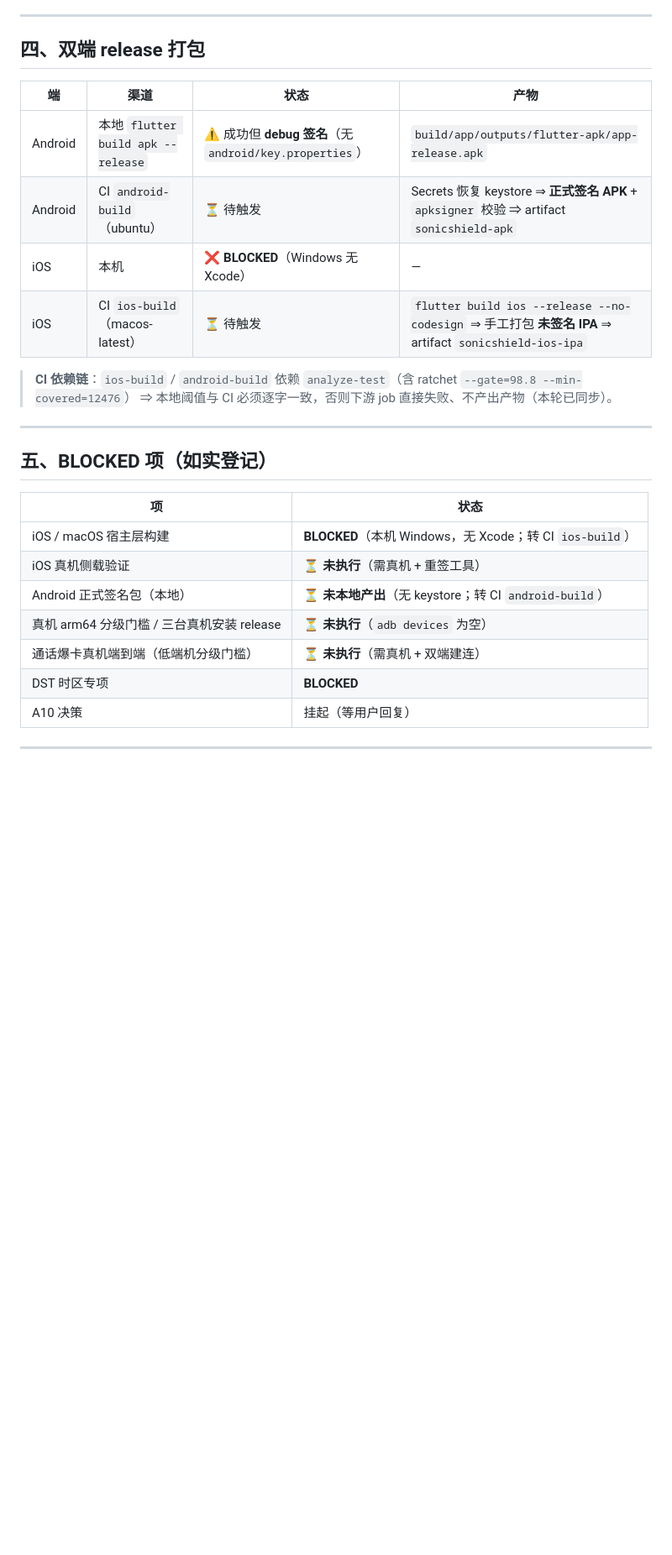
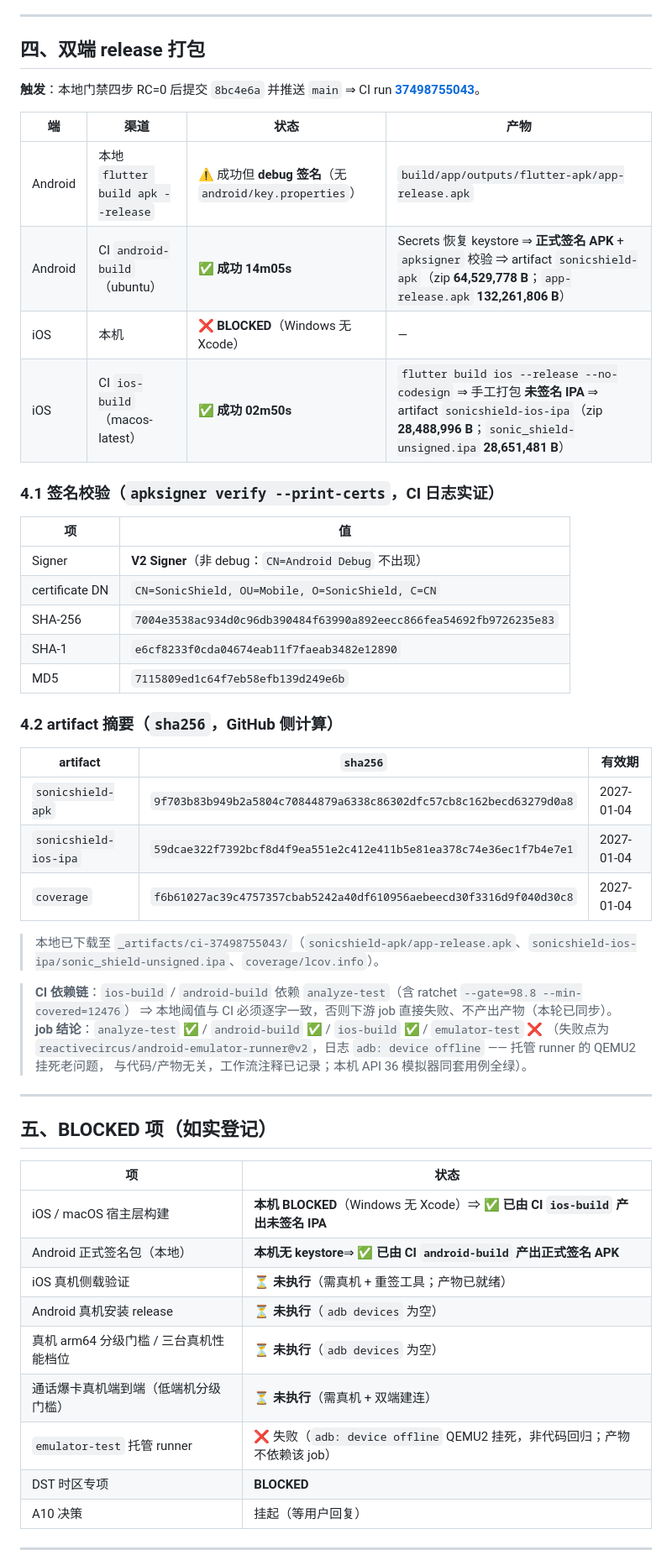
Before and after one commit to SospAic/SonicShield, a Markdown page: docs/56-第七十八轮完整测试报告.md, the part around one of its changes. Shown at 84% size. Drawn GitHub-style; blank space fills up the shorter version.

Commit message:
docs(56): 登记 CI 双端 release 产物实证（run 37498755043）
- android-build ✅ 14m05s：正式签名 APK（apksigner V2 Signer DN=CN=SonicShield,OU=Mobile,O=SonicShield,C=CN；
  SHA-256 7004e353...），artifact sonicshield-apk 64,529,778 B
- ios-build ✅ 02m50s：未签名 IPA，artifact sonicshield-ios-ipa 28,488,996 B
- 登记三枚 artifact sha256 与本地下载路径 _artifacts/ci-37498755043/
- emulator-test ❌ 如实登记（adb: device offline，托管 runner QEMU2 挂死，非代码回归，产物不依赖该 job）

```diff
--- a/docs/56-第七十八轮完整测试报告.md
+++ b/docs/56-第七十八轮完整测试报告.md
@@ -105,15 +105,40 @@ flutter test test/doc_gate_consistency_test.dart test/gate_entrypoint_consistenc
 
 ## 四、双端 release 打包
 
+**触发**：本地门禁四步 RC=0 后提交 `8bc4e6a` 并推送 `main` ⇒ CI run **[37498755043](https://github.com/SospAic/SonicShield/actions/runs/37498755043)**。
+
 | 端 | 渠道 | 状态 | 产物 |
 |---|---|---|---|
 | Android | 本地 `flutter build apk --release` | ⚠️ 成功但 **debug 签名**（无 `android/key.properties`） | `build/app/outputs/flutter-apk/app-release.apk` |
-| Android | CI `android-build`（ubuntu） | ⏳ 待触发 | Secrets 恢复 keystore ⇒ **正式签名 APK** + `apksigner` 校验 ⇒ artifact `sonicshield-apk` |
+| Android | CI `android-build`（ubuntu） | ✅ **成功 14m05s** | Secrets 恢复 keystore ⇒ **正式签名 APK** + `apksigner` 校验 ⇒ artifact `sonicshield-apk`（zip **64,529,778 B**；`app-release.apk` **132,261,806 B**） |
 | iOS | 本机 | ❌ **BLOCKED**（Windows 无 Xcode） | — |
-| iOS | CI `ios-build`（macos-latest） | ⏳ 待触发 | `flutter build ios --release --no-codesign` ⇒ 手工打包 **未签名 IPA** ⇒ artifact `sonicshield-ios-ipa` |
+| iOS | CI `ios-build`（macos-latest） | ✅ **成功 02m50s** | `flutter build ios --release --no-codesign` ⇒ 手工打包 **未签名 IPA** ⇒ artifact `sonicshield-ios-ipa`（zip **28,488,996 B**；`sonic_shield-unsigned.ipa` **28,651,481 B**） |
+
+### 4.1 签名校验（`apksigner verify --print-certs`，CI 日志实证）
+
+| 项 | 值 |
+|---|---|
+| Signer | **V2 Signer**（非 debug：`CN=Android Debug` 不出现） |
+| certificate DN | `CN=SonicShield, OU=Mobile, O=SonicShield, C=CN` |
+| SHA-256 | `7004e3538ac934d0c96db390484f63990a892eecc866fea54692fb9726235e83` |
+| SHA-1 | `e6cf8233f0cda04674eab11f7faeab3482e12890` |
+| MD5 | `7115809ed1c64f7eb58efb139d249e6b` |
+
+### 4.2 artifact 摘要（`sha256`，GitHub 侧计算）
+
+| artifact | `sha256` | 有效期 |
+|---|---|---|
+| `sonicshield-apk` | `9f703b83b949b2a5804c70844879a6338c86302dfc57cb8c162becd63279d0a8` | 2027-01-04 |
+| `sonicshield-ios-ipa` | `59dcae322f7392bcf8d4f9ea551e2c412e411b5e81ea378c74e36ec1f7b4e7e1` | 2027-01-04 |
+| `coverage` | `f6b61027ac39c4757357cbab5242a40df610956aebeecd30f3316d9f040d30c8` | 2027-01-04 |
+
+> 本地已下载至 `_artifacts/ci-37498755043/`（`sonicshield-apk/app-release.apk`、`sonicshield-ios-ipa/sonic_shield-unsigned.ipa`、`coverage/lcov.info`）。
 
 > **CI 依赖链**：`ios-build` / `android-build` 依赖 `analyze-test`（含 ratchet `--gate=98.8 --min-covered=12476`）
 > ⇒ 本地阈值与 CI 必须逐字一致，否则下游 job 直接失败、不产出产物（本轮已同步）。
+> **job 结论**：`analyze-test` ✅ / `android-build` ✅ / `ios-build` ✅ / `emulator-test` ❌
+> （失败点为 `reactivecircus/android-emulator-runner@v2`，日志 `adb: device offline` —— 托管 runner 的 QEMU2 挂死老问题，
+> 与代码/产物无关，工作流注释已记录；本机 API 36 模拟器同套用例全绿）。
 
 ---
 
@@ -121,11 +146,13 @@ flutter test test/doc_gate_consistency_test.dart test/gate_entrypoint_consistenc
 
 | 项 | 状态 |
 |---|---|
-| iOS / macOS 宿主层构建 | **BLOCKED**（本机 Windows，无 Xcode；转 CI `ios-build`） |
-| iOS 真机侧载验证 | ⏳ **未执行**（需真机 + 重签工具） |
-| Android 正式签名包（本地） | ⏳ **未本地产出**（无 keystore；转 CI `android-build`） |
-| 真机 arm64 分级门槛 / 三台真机安装 release | ⏳ **未执行**（`adb devices` 为空） |
+| iOS / macOS 宿主层构建 | **本机 BLOCKED**（Windows 无 Xcode）⇒ ✅ **已由 CI `ios-build` 产出未签名 IPA** |
+| Android 正式签名包（本地） | **本机无 keystore**⇒ ✅ **已由 CI `android-build` 产出正式签名 APK** |
+| iOS 真机侧载验证 | ⏳ **未执行**（需真机 + 重签工具；产物已就绪） |
+| Android 真机安装 release | ⏳ **未执行**（`adb devices` 为空） |
+| 真机 arm64 分级门槛 / 三台真机性能档位 | ⏳ **未执行**（`adb devices` 为空） |
 | 通话爆卡真机端到端（低端机分级门槛） | ⏳ **未执行**（需真机 + 双端建连） |
+| `emulator-test` 托管 runner | ❌ 失败（`adb: device offline` QEMU2 挂死，非代码回归；产物不依赖该 job） |
 | DST 时区专项 | **BLOCKED** |
 | A10 决策 | 挂起（等用户回复） |
 
```
Also changed, not shown: other parts of docs/56-第七十八轮完整测试报告.md (+4 -3 lines).
